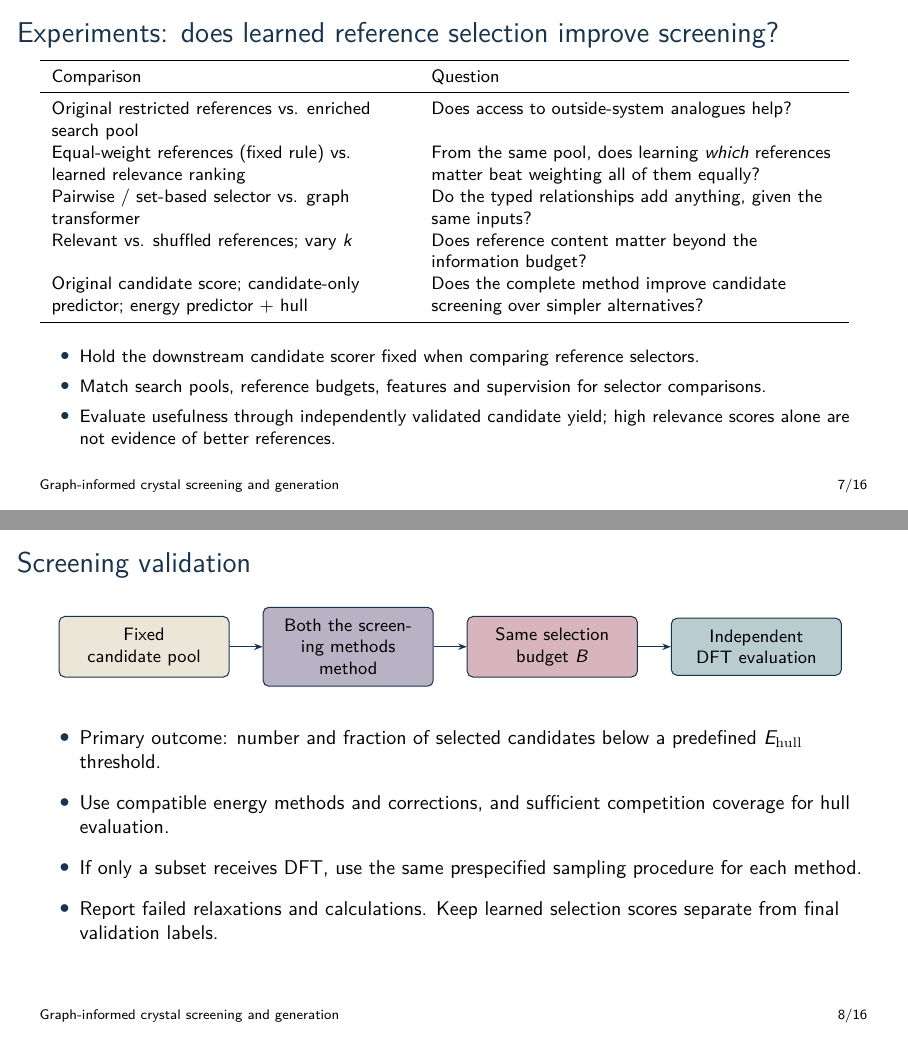
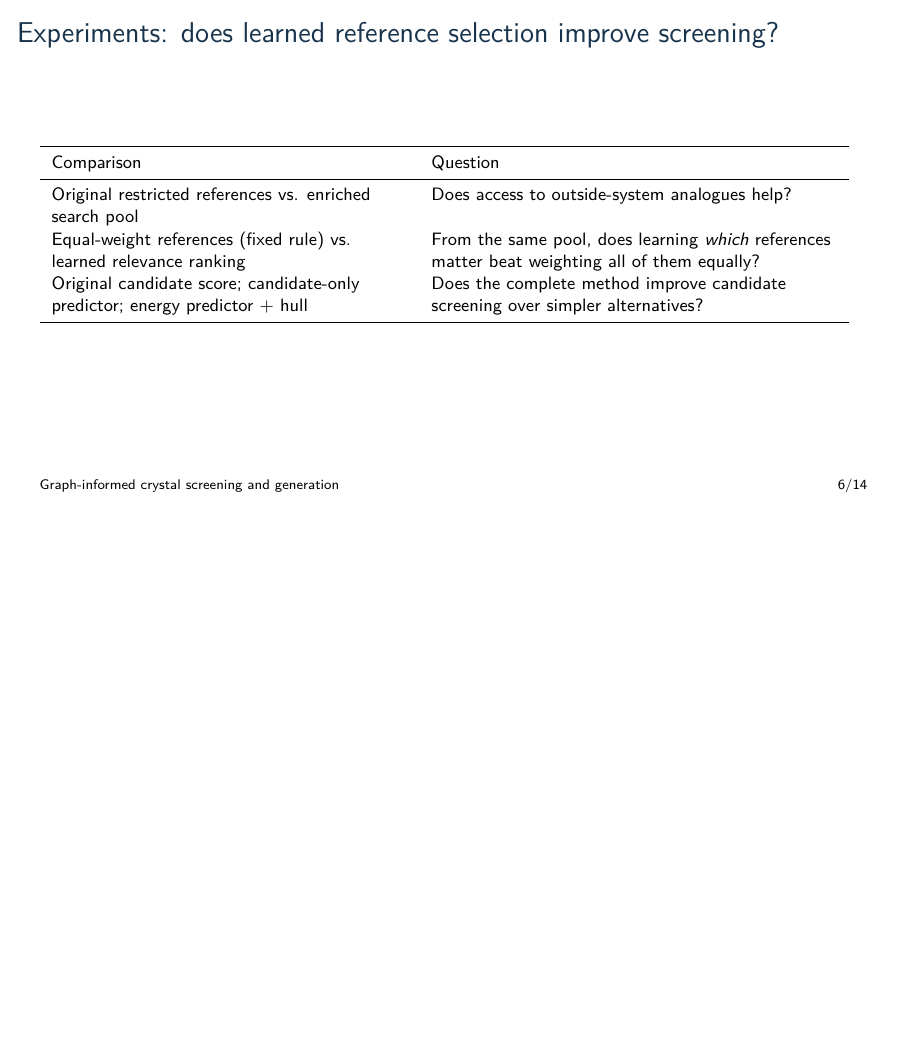
Before and after one commit to jagerknight10/crystal-ml-proposal, LaTeX slides (idea-presentation.tex): pages 7 and 8 of 16 before the commit and page 6 of 14 after it, the two joined at a grey line, the shorter picture padded with empty space. Compiled offline with pdfLaTeX.

Commit message:
proposal updates

```diff
--- a/idea-presentation.tex
+++ b/idea-presentation.tex
@@ -140,39 +139,39 @@ Analogues supply predictive context. They cannot be decomposition products when
 \begin{tabular}{>{\raggedright\arraybackslash}p{.43\textwidth}>{\raggedright\arraybackslash}p{.49\textwidth}}
 \toprule
 Comparison & Question \\\midrule
-Original restricted references vs. enriched search pool & Does access to outside-system analogues help? \\[2mm]
-Equal-weight references (fixed rule) vs. learned relevance ranking & From the same pool, does learning \emph{which} references matter beat weighting all of them equally? \\[2mm]
-Pairwise / set-based selector vs. graph transformer & Do the typed relationships add anything, given the same inputs? \\[2mm]
-Relevant vs. shuffled references; vary $k$ & Does reference content matter beyond the information budget? \\[2mm]
+Original restricted references vs. enriched search pool & Does access to outside-system analogues help? \\[4mm]
+Equal-weight references (fixed rule) vs. learned relevance ranking & From the same pool, does learning \emph{which} references matter beat weighting all of them equally? \\[4mm]
+% Pairwise / set-based selector vs. graph transformer & Do the typed relationships add anything, given the same inputs? \\[2mm]
+% Relevant vs. shuffled references; vary $k$ & Does reference content matter beyond the information budget? \\[2mm]
 Original candidate score; candidate-only predictor; energy predictor + hull & Does the complete method improve candidate screening over simpler alternatives? \\\bottomrule
 \end{tabular}
-\vspace{3mm}
-\begin{itemize}
-\item Hold the downstream candidate scorer fixed when comparing reference selectors.
-\item Match search pools, reference budgets, features and supervision for selector comparisons.
-\item Evaluate usefulness through independently validated candidate yield; high relevance scores alone are not evidence of better references.
-\end{itemize}
+% \vspace{3mm}
+% \begin{itemize}
+% \item Hold the downstream candidate scorer fixed when comparing reference selectors.
+% \item Match search pools, reference budgets, features and supervision for selector comparisons.
+% \item Evaluate usefulness through independently validated candidate yield; high relevance scores alone are not evidence of better references.
+% \end{itemize}
 \end{frame}
 
 % 8
-\begin{frame}{Screening validation}
-\centering
-\begin{tikzpicture}
-\node[stage,fill=attn,text width=26mm] (pool) at (0,0) {Fixed\\candidate pool};
-\node[stage,fill=ffn,text width=26mm] (rank) at (3.6,0) {Both the screening methods\\method};
-\node[stage,fill=linear,text width=26mm] (budget) at (7.2,0) {Same selection\\budget $B$};
-\node[stage,fill=norm,text width=26mm] (dft) at (10.8,0) {Independent\\DFT evaluation};
-\draw[arr] (pool)--(rank);\draw[arr] (rank)--(budget);\draw[arr] (budget)--(dft);
-\end{tikzpicture}
-\vspace{5mm}
-\begin{itemize}\setlength\itemsep{3mm}
-\item Primary outcome: number and fraction of selected candidates below a predefined $\ehull$ threshold.
-\item Use compatible energy methods and corrections, and sufficient competition coverage for hull evaluation.
-\item If only a subset receives DFT, use the same prespecified sampling procedure for each method.
-\item Report failed relaxations and calculations. Keep learned selection scores separate from final validation labels.
-\end{itemize}
-\vspace{2mm}
-\end{frame}
+% \begin{frame}{Screening validation}
+% \centering
+% \begin{tikzpicture}
+% \node[stage,fill=attn,text width=26mm] (pool) at (0,0) {Fixed\\candidate pool};
+% \node[stage,fill=ffn,text width=26mm] (rank) at (3.6,0) {Both the screening methods\\method};
+% \node[stage,fill=linear,text width=26mm] (budget) at (7.2,0) {Same selection\\budget $B$};
+% \node[stage,fill=norm,text width=26mm] (dft) at (10.8,0) {Independent\\DFT evaluation};
+% \draw[arr] (pool)--(rank);\draw[arr] (rank)--(budget);\draw[arr] (budget)--(dft);
+% \end{tikzpicture}
+% \vspace{5mm}
+% \begin{itemize}\setlength\itemsep{3mm}
+% \item Primary outcome: number and fraction of selected candidates below a predefined $\ehull$ threshold.
+% \item Use compatible energy methods and corrections, and sufficient competition coverage for hull evaluation.
+% \item If only a subset receives DFT, use the same prespecified sampling procedure for each method.
+% \item Report failed relaxations and calculations. Keep learned selection scores separate from final validation labels.
+% \end{itemize}
+% \vspace{2mm}
+% \end{frame}
 
 % 9
 \begin{frame}{Using reference context during generation}
```
Also changed, not shown: idea-presentation.pdf, idea-presentation.tex (55 more changed lines).
